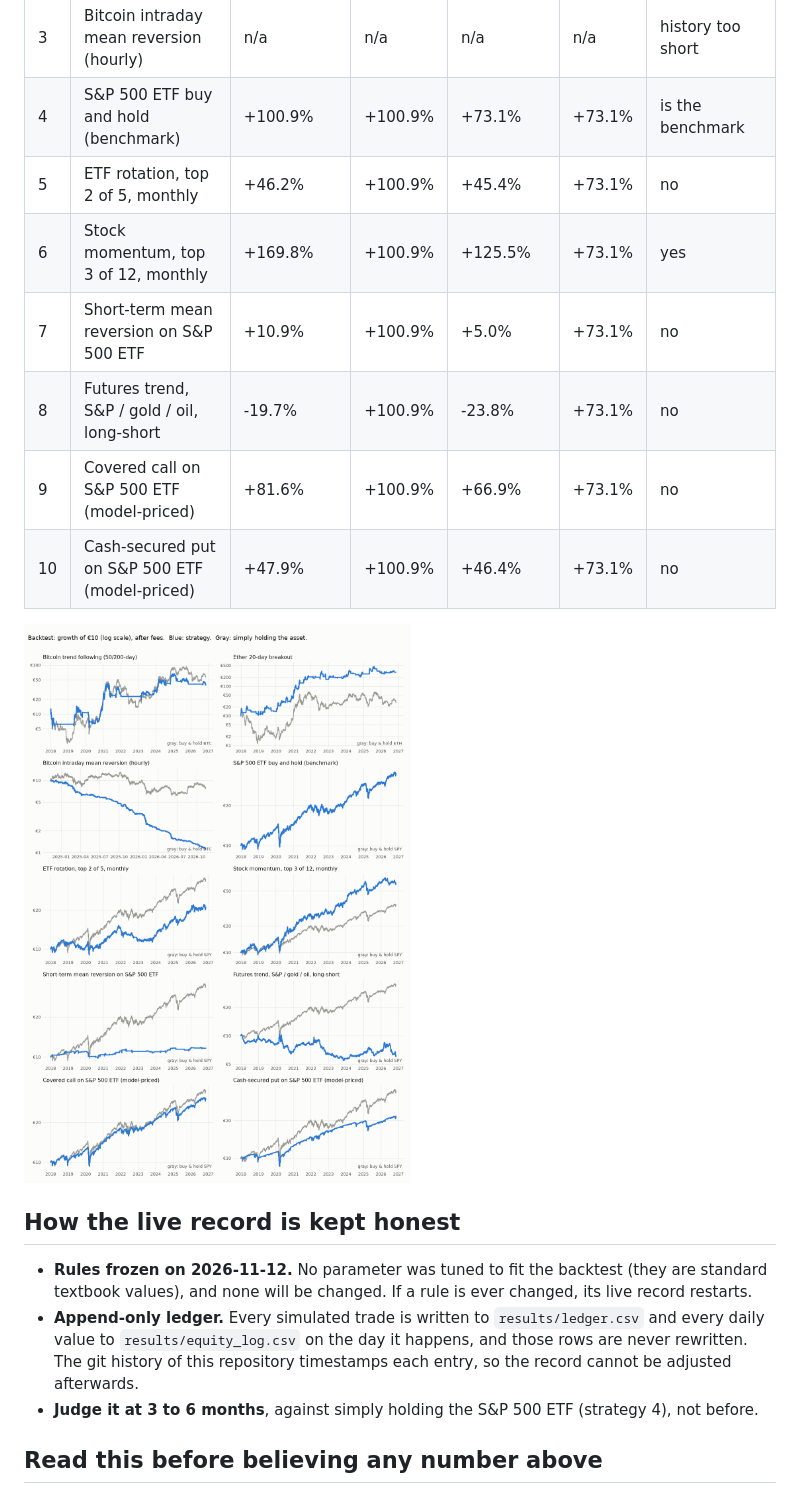
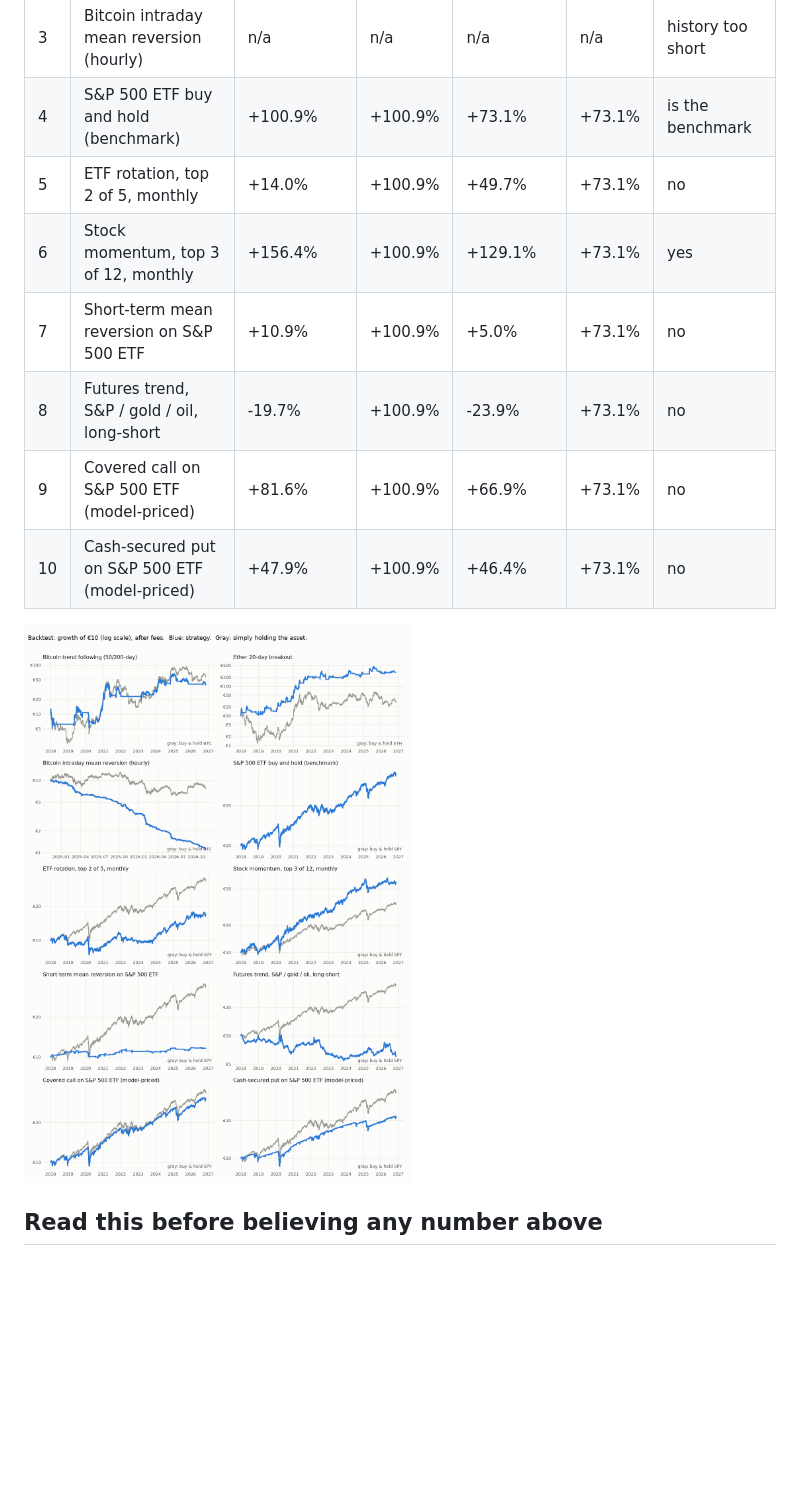
Before and after one commit to abhinav279garg/paper-trading-lab, a Markdown page: README.md, the part around one of its changes. Rendered like a GitHub page; pictures changed too: charts/backtest.png; blank space fills up the shorter version.

Commit message:
Paper-trading record (daily) [skip ci]

```diff
--- a/README.md
+++ b/README.md
@@ -59,21 +95,15 @@ If a rule only worked in one half, its overall number is weak evidence.
 | 2 | Ether 20-day breakout | +1957.9% | +403.2% | +44.1% | -44.9% | yes |
 | 3 | Bitcoin intraday mean reversion (hourly) | n/a | n/a | n/a | n/a | history too short |
 | 4 | S&P 500 ETF buy and hold (benchmark) | +100.9% | +100.9% | +73.1% | +73.1% | is the benchmark |
-| 5 | ETF rotation, top 2 of 5, monthly | +46.2% | +100.9% | +45.4% | +73.1% | no |
-| 6 | Stock momentum, top 3 of 12, monthly | +169.8% | +100.9% | +125.5% | +73.1% | yes |
+| 5 | ETF rotation, top 2 of 5, monthly | +14.0% | +100.9% | +49.7% | +73.1% | no |
+| 6 | Stock momentum, top 3 of 12, monthly | +156.4% | +100.9% | +129.1% | +73.1% | yes |
 | 7 | Short-term mean reversion on S&P 500 ETF | +10.9% | +100.9% | +5.0% | +73.1% | no |
-| 8 | Futures trend, S&P / gold / oil, long-short | -19.7% | +100.9% | -23.8% | +73.1% | no |
+| 8 | Futures trend, S&P / gold / oil, long-short | -19.7% | +100.9% | -23.9% | +73.1% | no |
 | 9 | Covered call on S&P 500 ETF (model-priced) | +81.6% | +100.9% | +66.9% | +73.1% | no |
 | 10 | Cash-secured put on S&P 500 ETF (model-priced) | +47.9% | +100.9% | +46.4% | +73.1% | no |
 
 ![Backtest charts](charts/backtest.png)
 
-## How the live record is kept honest
-
-- **Rules frozen on 2026-11-12.** No parameter was tuned to fit the backtest (they are standard textbook values), and none will be changed. If a rule is ever changed, its live record restarts.
-- **Append-only ledger.** Every simulated trade is written to `results/ledger.csv` and every daily value to `results/equity_log.csv` on the day it happens, and those rows are never rewritten. The git history of this repository timestamps each entry, so the record cannot be adjusted afterwards.
-- **Judge it at 3 to 6 months**, against simply holding the S&P 500 ETF (strategy 4), not before.
-
 ## Read this before believing any number above
 
 - **Past results do not predict future results.** A rule that worked in a backtest often stops working.
```
Also changed, not shown: other parts of README.md (+86 -50 lines), 6 other files.
